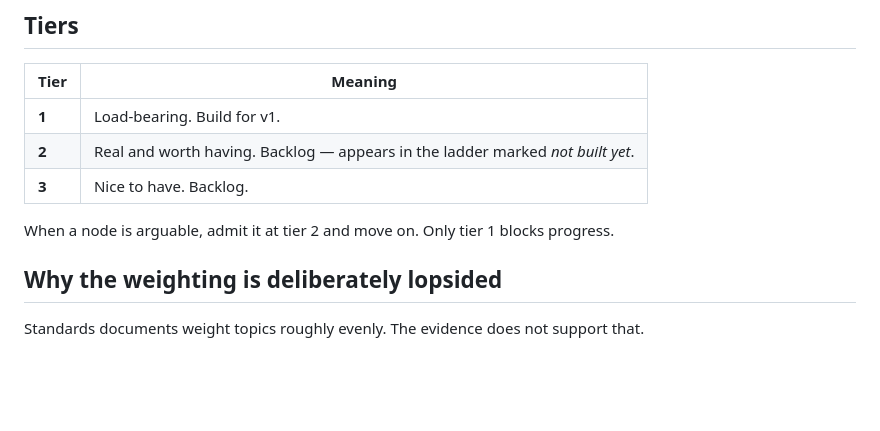
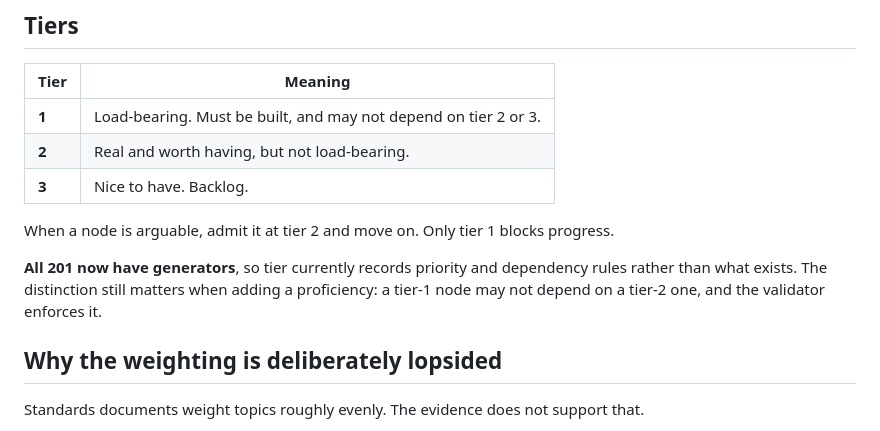
Before and after one commit to danielslloyd/Numberquizzer, a Markdown page: curriculum/PROFICIENCIES.md, the part around the change. GitHub-like rendering; blank space fills up the shorter version.

```diff
--- a/curriculum/PROFICIENCIES.md
+++ b/curriculum/PROFICIENCIES.md
@@ -68,11 +68,17 @@ A node must pass **1 and 2**, plus **at least two of 3–6**:
 
 | Tier | Meaning |
 |---|---|
-| **1** | Load-bearing. Build for v1. |
-| **2** | Real and worth having. Backlog — appears in the ladder marked *not built yet*. |
+| **1** | Load-bearing. Must be built, and may not depend on tier 2 or 3. |
+| **2** | Real and worth having, but not load-bearing. |
 | **3** | Nice to have. Backlog. |
 
-When a node is arguable, admit it at tier 2 and move on. Only tier 1 blocks progress.
+When a node is arguable, admit it at tier 2 and move on. Only tier 1 blocks
+progress.
+
+**All 201 now have generators**, so tier currently records priority and
+dependency rules rather than what exists. The distinction still matters when
+adding a proficiency: a tier-1 node may not depend on a tier-2 one, and the
+validator enforces it.
 
 ## Why the weighting is deliberately lopsided
 
```
Also changed, not shown: README.md (+2 -2 lines), docs/learn.md (+10 -5 lines).
